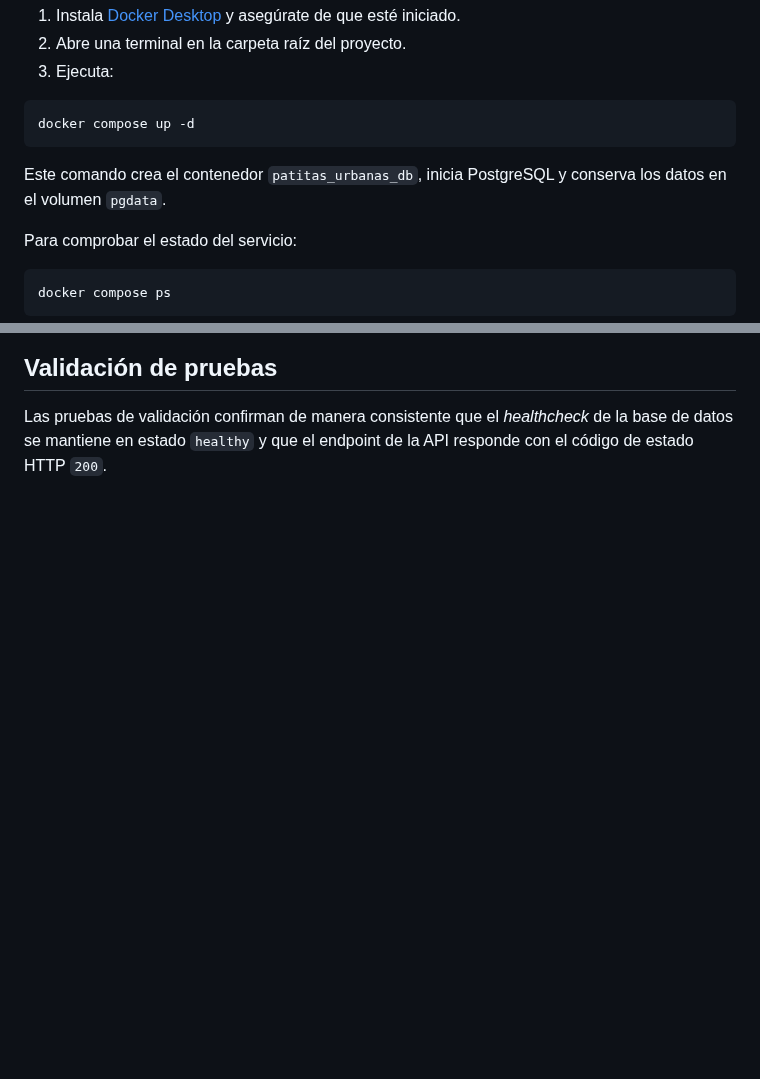
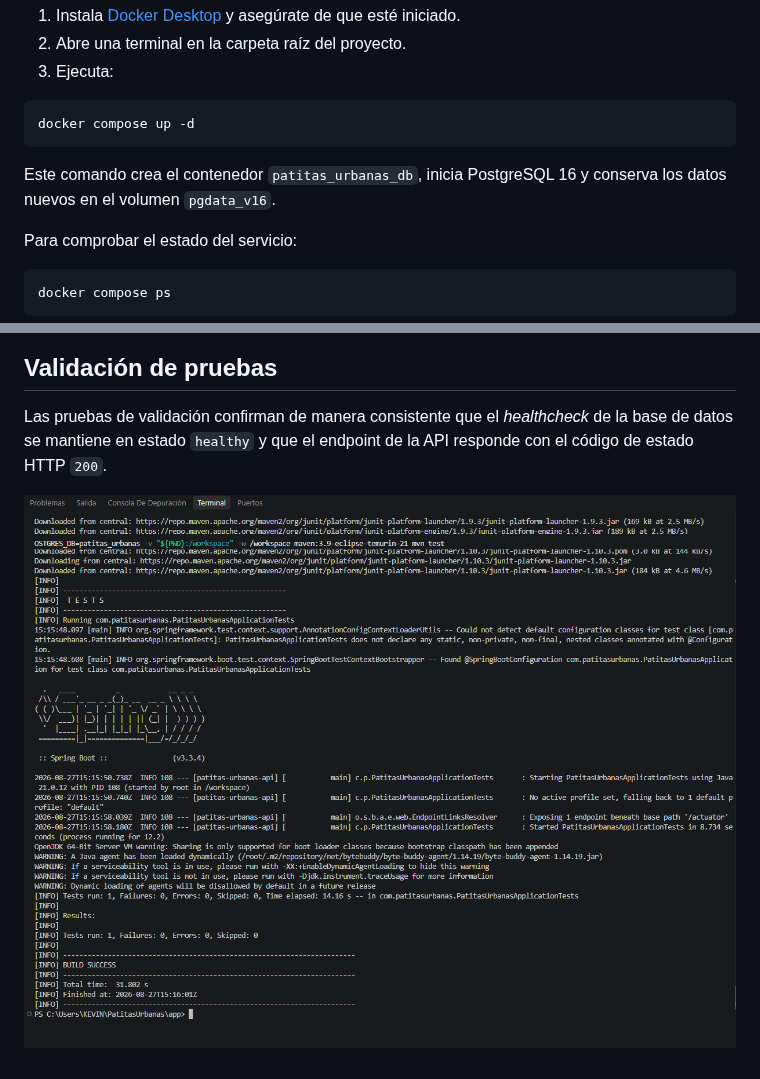
Before and after one commit to Charry21/PatitasUrbanas, a Markdown page: README.md, 2 parts joined by grey strips. GitHub-like rendering; pictures changed too: evidencia_pruebas_java.png (added); blank space fills up the shorter version.

````diff
--- a/README.md
+++ b/README.md
@@ -12,7 +12,7 @@ El proyecto utiliza PostgreSQL mediante Docker Compose. Para levantar la base de
 docker compose up -d
 ```
 
-Este comando crea el contenedor `patitas_urbanas_db`, inicia PostgreSQL y conserva los datos en el volumen `pgdata`.
+Este comando crea el contenedor `patitas_urbanas_db`, inicia PostgreSQL 16 y conserva los datos nuevos en el volumen `pgdata_v16`.
 
 Para comprobar el estado del servicio:
 
@@ -46,3 +46,5 @@ A continuación, se demuestra la correcta inicialización del contenedor y la co
 ## Validación de pruebas
 
 Las pruebas de validación confirman de manera consistente que el *healthcheck* de la base de datos se mantiene en estado `healthy` y que el endpoint de la API responde con el código de estado HTTP `200`.
+
+![Evidencia de Pruebas Spring Boot](evidencia_pruebas_java.png)
````
Also changed, not shown: 9 other files.
